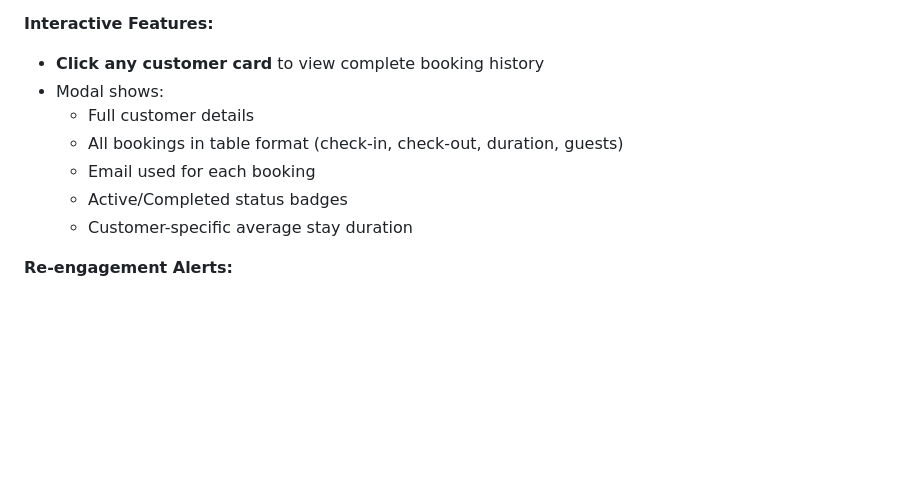
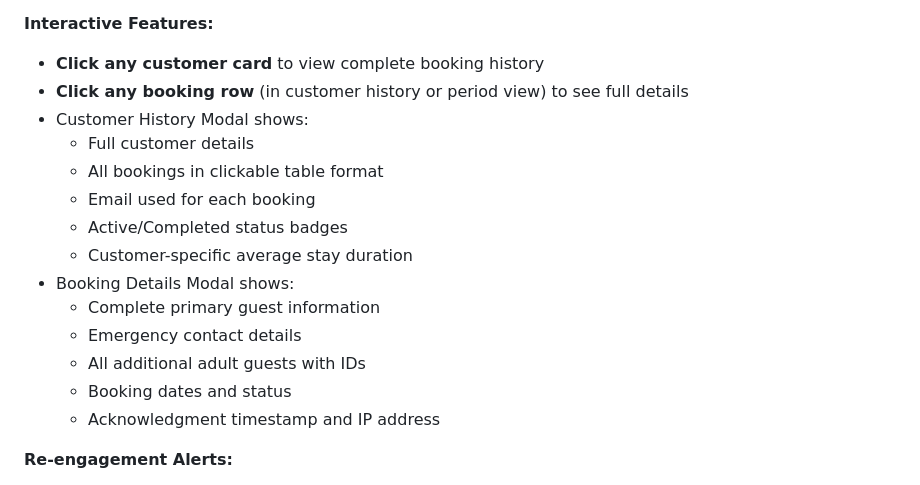
Before and after one commit to AbhinavKoul/house-rules-app, a Markdown page: docs/ANALYTICS.md, the part around the change. Drawn GitHub-style; blank space fills up the shorter version.

Commit message:
Update docs with clickable booking rows feature

```diff
--- a/docs/ANALYTICS.md
+++ b/docs/ANALYTICS.md
@@ -66,12 +66,19 @@ Each recurring customer (2+ visits) shows:
 
 **Interactive Features:**
 - **Click any customer card** to view complete booking history
-- Modal shows:
+- **Click any booking row** (in customer history or period view) to see full details
+- Customer History Modal shows:
   - Full customer details
-  - All bookings in table format (check-in, check-out, duration, guests)
+  - All bookings in clickable table format
   - Email used for each booking
   - Active/Completed status badges
   - Customer-specific average stay duration
+- Booking Details Modal shows:
+  - Complete primary guest information
+  - Emergency contact details
+  - All additional adult guests with IDs
+  - Booking dates and status
+  - Acknowledgment timestamp and IP address
 
 **Re-engagement Alerts:**
 - 🟢 **Green (Recent):** Last visit < 90 days - Happy customer
```
